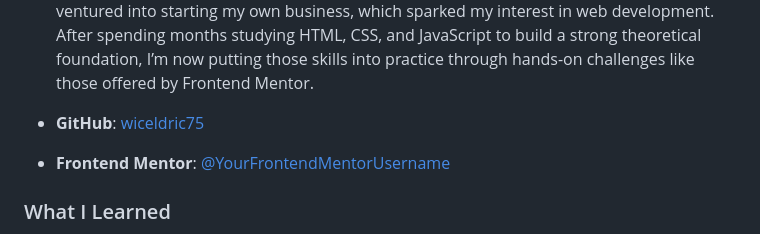
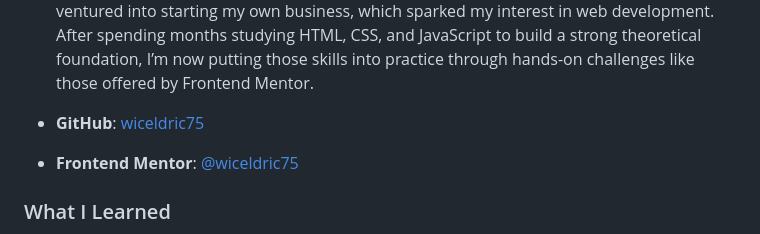
Before and after one commit to wiceldric75/blogpreview, a Markdown page: README.md, the part around the change printed below. Drawn GitHub-style.

```diff
--- a/README.md
+++ b/README.md
@@ -49,7 +49,7 @@ This is my solution to the [Blog Preview Card Component Challenge on Frontend Me
 - I have over 20 years of professional development experience, starting with a decade in embedded systems where I worked with assembly, C, and C++. For the past 10+ years, I’ve specialized in iPhone application development using Objective-C and Swift. Recently, I’ve ventured into starting my own business, which sparked my interest in web development. After spending months studying HTML, CSS, and JavaScript to build a strong theoretical foundation, I’m now putting those skills into practice through hands-on challenges like those offered by Frontend Mentor.
 
 - **GitHub**: [wiceldric75](https://github.com/wiceldric75)
-- **Frontend Mentor**: [@YourFrontendMentorUsername](https://www.frontendmentor.io/profile/wiceldric75)
+- **Frontend Mentor**: [@wiceldric75](https://www.frontendmentor.io/profile/wiceldric75)
 
 ### What I Learned
 
```
Also changed, not shown: other parts of README.md (+2 -2 lines), README-template.md (deleted, +0 -110 lines).
